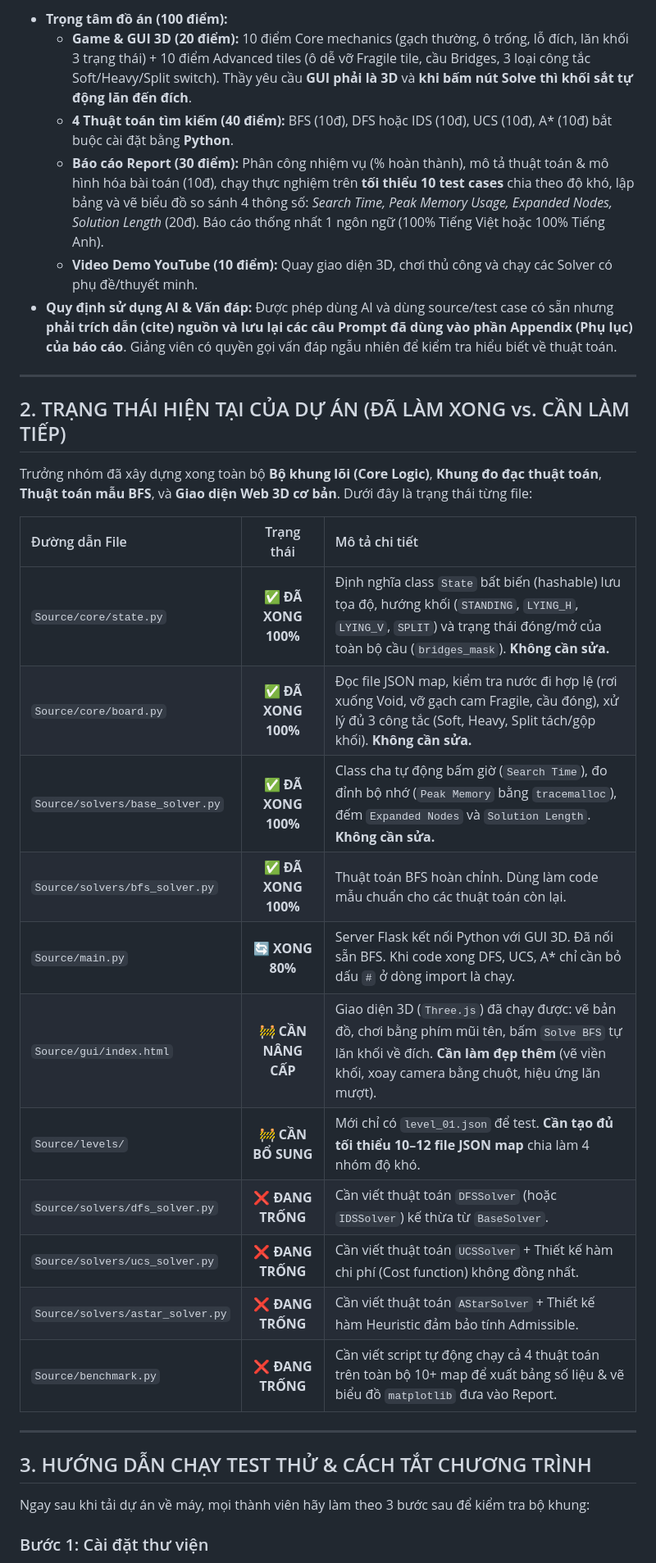
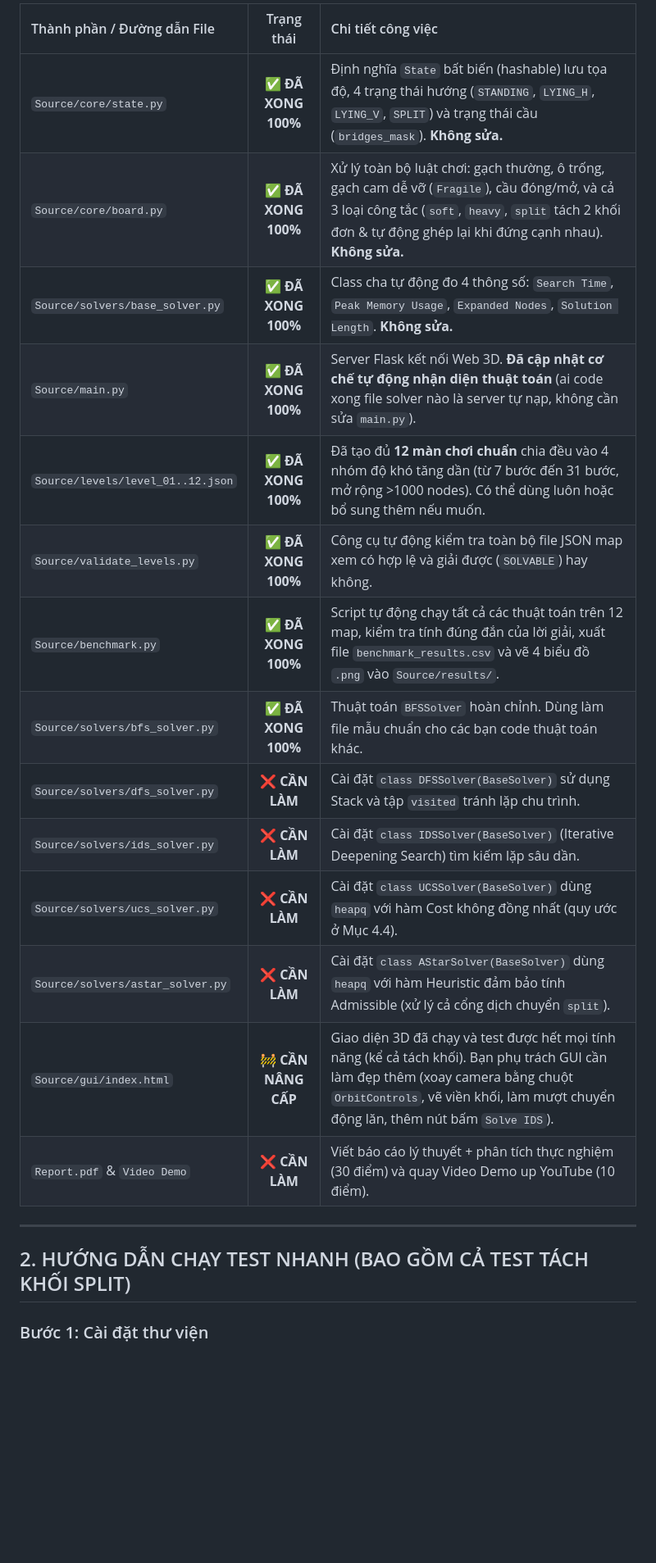
Before and after one commit to luuluyenmotdongfor/Bloxoz_Project1, a Markdown page: README.md, the part around one of its changes. Shown at 82% size. GitHub-like rendering; blank space fills up the shorter version.

```diff
--- a/README.md
+++ b/README.md
@@ -10,35 +11,23 @@ $readme = @'
 
-* **Trọng tâm đồ án (100 điểm):**
-  * **Game & GUI 3D (20 điểm):** 10 điểm Core mechanics (gạch thường, ô trống, lỗ đích, lăn khối 3 trạng thái) + 10 điểm Advanced tiles (ô dễ vỡ Fragile tile, cầu Bridges, 3 loại công tắc Soft/Heavy/Split switch). Thầy yêu cầu **GUI phải là 3D** và **khi bấm nút Solve thì khối sắt tự động lăn đến đích**.
-  * **4 Thuật toán tìm kiếm (40 điểm):** BFS (10đ), DFS hoặc IDS (10đ), UCS (10đ), A* (10đ) bắt buộc cài đặt bằng **Python**.
-  * **Báo cáo Report (30 điểm):** Phân công nhiệm vụ (% hoàn thành), mô tả thuật toán & mô hình hóa bài toán (10đ), chạy thực nghiệm trên **tối thiểu 10 test cases** chia theo độ khó, lập bảng và vẽ biểu đồ so sánh 4 thông số: *Search Time, Peak Memory Usage, Expanded Nodes, Solution Length* (20đ). Báo cáo thống nhất 1 ngôn ngữ (100% Tiếng Việt hoặc 100% Tiếng Anh).
-  * **Video Demo YouTube (10 điểm):** Quay giao diện 3D, chơi thủ công và chạy các Solver có phụ đề/thuyết minh.
-* **Quy định sử dụng AI & Vấn đáp:** Được phép dùng AI và dùng source/test case có sẵn nhưng **phải trích dẫn (cite) nguồn và lưu lại các câu Prompt đã dùng vào phần Appendix (Phụ lục) của báo cáo**. Giảng viên có quyền gọi vấn đáp ngẫu nhiên để kiểm tra hiểu biết về thuật toán.
+| Thành phần / Đường dẫn File | Trạng thái | Chi tiết công việc |
+| :--- | :---: | :--- |
+| `Source/core/state.py` | ✅ **ĐÃ XONG 100%** | Định nghĩa `State` bất biến (hashable) lưu tọa độ, 4 trạng thái hướng (`STANDING`, `LYING_H`, `LYING_V`, `SPLIT`) và trạng thái cầu (`bridges_mask`). **Không sửa.** |
+| `Source/core/board.py` | ✅ **ĐÃ XONG 100%** | Xử lý toàn bộ luật chơi: gạch thường, ô trống, gạch cam dễ vỡ (`Fragile`), cầu đóng/mở, và cả 3 loại công tắc (`soft`, `heavy`, `split` tách 2 khối đơn & tự động ghép lại khi đứng cạnh nhau). **Không sửa.** |
+| `Source/solvers/base_solver.py` | ✅ **ĐÃ XONG 100%** | Class cha tự động đo 4 thông số: `Search Time`, `Peak Memory Usage`, `Expanded Nodes`, `Solution Length`. **Không sửa.** |
+| `Source/main.py` | ✅ **ĐÃ XONG 100%** | Server Flask kết nối Web 3D. **Đã cập nhật cơ chế tự động nhận diện thuật toán** (ai code xong file solver nào là server tự nạp, không cần sửa `main.py`). |
+| `Source/levels/level_01..12.json` | ✅ **ĐÃ XONG 100%** | Đã tạo đủ **12 màn chơi chuẩn** chia đều vào 4 nhóm độ khó tăng dần (từ 7 bước đến 31 bước, mở rộng >1000 nodes). Có thể dùng luôn hoặc bổ sung thêm nếu muốn. |
+| `Source/validate_levels.py` | ✅ **ĐÃ XONG 100%** | Công cụ tự động kiểm tra toàn bộ file JSON map xem có hợp lệ và giải được (`SOLVABLE`) hay không. |
+| `Source/benchmark.py` | ✅ **ĐÃ XONG 100%** | Script tự động chạy tất cả các thuật toán trên 12 map, kiểm tra tính đúng đắn của lời giải, xuất file `benchmark_results.csv` và vẽ 4 biểu đồ `.png` vào `Source/results/`. |
+| `Source/solvers/bfs_solver.py` | ✅ **ĐÃ XONG 100%** | Thuật toán `BFSSolver` hoàn chỉnh. Dùng làm file mẫu chuẩn cho các bạn code thuật toán khác. |
+| `Source/solvers/dfs_solver.py` | ❌ **CẦN LÀM** | Cài đặt `class DFSSolver(BaseSolver)` sử dụng Stack và tập `visited` tránh lặp chu trình. |
+| `Source/solvers/ids_solver.py` | ❌ **CẦN LÀM** | Cài đặt `class IDSSolver(BaseSolver)` (Iterative Deepening Search) tìm kiếm lặp sâu dần. |
+| `Source/solvers/ucs_solver.py` | ❌ **CẦN LÀM** | Cài đặt `class UCSSolver(BaseSolver)` dùng `heapq` với hàm Cost không đồng nhất (quy ước ở Mục 4.4). |
+| `Source/solvers/astar_solver.py` | ❌ **CẦN LÀM** | Cài đặt `class AStarSolver(BaseSolver)` dùng `heapq` với hàm Heuristic đảm bảo tính Admissible (xử lý cả cổng dịch chuyển `split`). |
+| `Source/gui/index.html` | 🚧 **CẦN NÂNG CẤP** | Giao diện 3D đã chạy và test được hết mọi tính năng (kể cả tách khối). Bạn phụ trách GUI cần làm đẹp thêm (xoay camera bằng chuột `OrbitControls`, vẽ viền khối, làm mượt chuyển động lăn, thêm nút bấm `Solve IDS`). |
+| `Report.pdf` & `Video Demo` | ❌ **CẦN LÀM** | Viết báo cáo lý thuyết + phân tích thực nghiệm (30 điểm) và quay Video Demo up YouTube (10 điểm). |
 
 ---
 
-## 2. TRẠNG THÁI HIỆN TẠI CỦA DỰ ÁN (ĐÃ LÀM XONG vs. CẦN LÀM TIẾP)
-
-Trưởng nhóm đã xây dựng xong toàn bộ **Bộ khung lõi (Core Logic)**, **Khung đo đạc thuật toán**, **Thuật toán mẫu BFS**, và **Giao diện Web 3D cơ bản**. Dưới đây là trạng thái từng file:
-
-| Đường dẫn File | Trạng thái | Mô tả chi tiết |
-| :--- | :---: | :--- |
-| `Source/core/state.py` | ✅ **ĐÃ XONG 100%** | Định nghĩa class `State` bất biến (hashable) lưu tọa độ, hướng khối (`STANDING`, `LYING_H`, `LYING_V`, `SPLIT`) và trạng thái đóng/mở của toàn bộ cầu (`bridges_mask`). **Không cần sửa.** |
-| `Source/core/board.py` | ✅ **ĐÃ XONG 100%** | Đọc file JSON map, kiểm tra nước đi hợp lệ (rơi xuống Void, vỡ gạch cam Fragile, cầu đóng), xử lý đủ 3 công tắc (Soft, Heavy, Split tách/gộp khối). **Không cần sửa.** |
-| `Source/solvers/base_solver.py` | ✅ **ĐÃ XONG 100%** | Class cha tự động bấm giờ (`Search Time`), đo đỉnh bộ nhớ (`Peak Memory` bằng `tracemalloc`), đếm `Expanded Nodes` và `Solution Length`. **Không cần sửa.** |
-| `Source/solvers/bfs_solver.py` | ✅ **ĐÃ XONG 100%** | Thuật toán BFS hoàn chỉnh. Dùng làm code mẫu chuẩn cho các thuật toán còn lại. |
-| `Source/main.py` | 🔄 **XONG 80%** | Server Flask kết nối Python với GUI 3D. Đã nối sẵn BFS. Khi code xong DFS, UCS, A* chỉ cần bỏ dấu `#` ở dòng import là chạy. |
-| `Source/gui/index.html` | 🚧 **CẦN NÂNG CẤP** | Giao diện 3D (`Three.js`) đã chạy được: vẽ bản đồ, chơi bằng phím mũi tên, bấm `Solve BFS` tự lăn khối về đích. **Cần làm đẹp thêm** (vẽ viền khối, xoay camera bằng chuột, hiệu ứng lăn mượt). |
-| `Source/levels/` | 🚧 **CẦN BỔ SUNG** | Mới chỉ có `level_01.json` để test. **Cần tạo đủ tối thiểu 10–12 file JSON map** chia làm 4 nhóm độ khó. |
-| `Source/solvers/dfs_solver.py` | ❌ **ĐANG TRỐNG** | Cần viết thuật toán `DFSSolver` (hoặc `IDSSolver`) kế thừa từ `BaseSolver`. |
-| `Source/solvers/ucs_solver.py` | ❌ **ĐANG TRỐNG** | Cần viết thuật toán `UCSSolver` + Thiết kế hàm chi phí (Cost function) không đồng nhất. |
-| `Source/solvers/astar_solver.py` | ❌ **ĐANG TRỐNG** | Cần viết thuật toán `AStarSolver` + Thiết kế hàm Heuristic đảm bảo tính Admissible. |
-| `Source/benchmark.py` | ❌ **ĐANG TRỐNG** | Cần viết script tự động chạy cả 4 thuật toán trên toàn bộ 10+ map để xuất bảng số liệu & vẽ biểu đồ `matplotlib` đưa vào Report. |
-
----
-
-## 3. HƯỚNG DẪN CHẠY TEST THỬ & CÁCH TẮT CHƯƠNG TRÌNH
-
-Ngay sau khi tải dự án về máy, mọi thành viên hãy làm theo 3 bước sau để kiểm tra bộ khung:
+## 2. HƯỚNG DẪN CHẠY TEST NHANH (BAO GỒM CẢ TEST TÁCH KHỐI SPLIT)
 
 ### Bước 1: Cài đặt thư viện
```
Also changed, not shown: other parts of README.md (+72 -95 lines).
